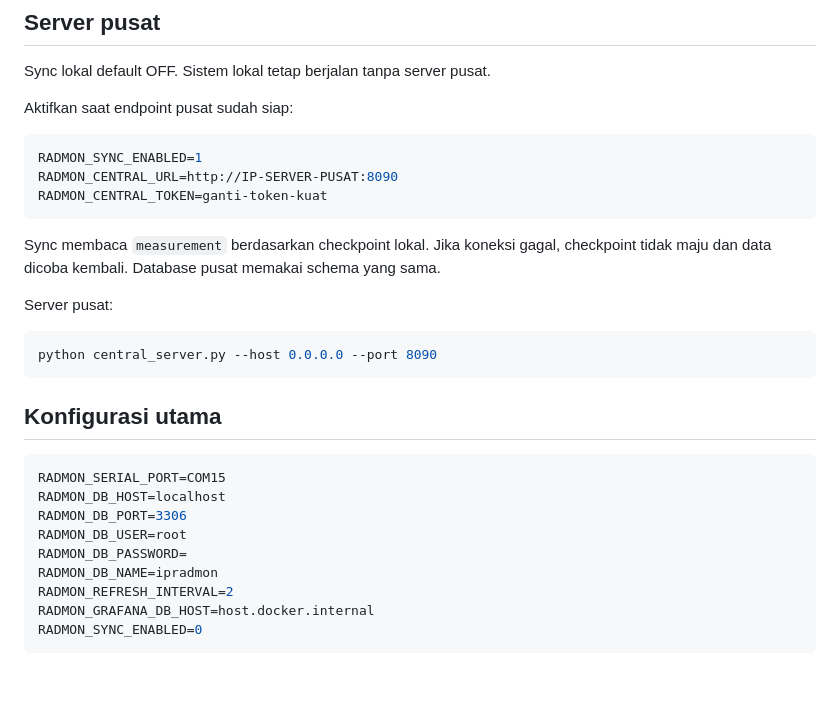
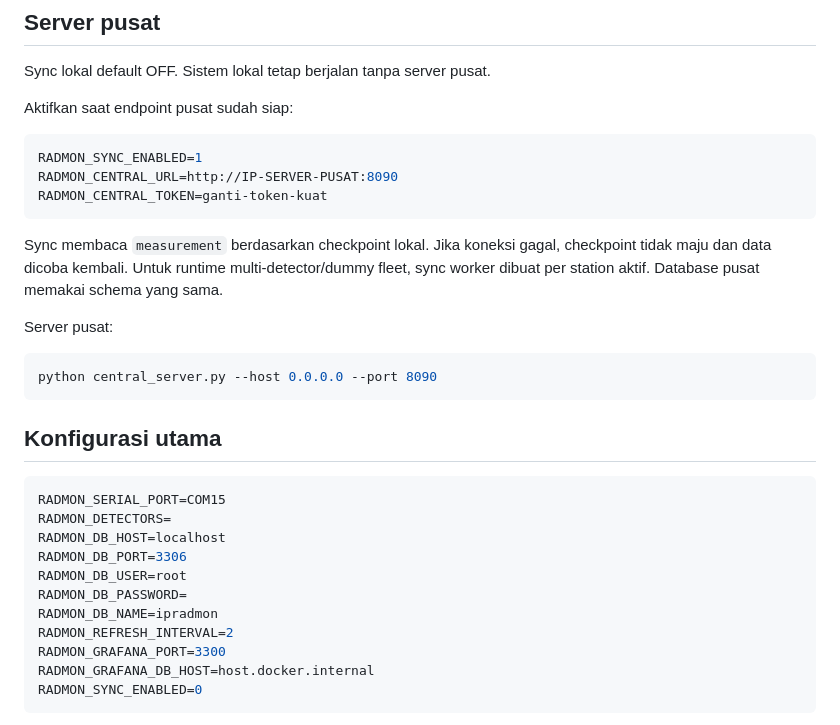
Before and after one commit to Mubax5/Radmon, a Markdown page: README.md, the part around one of its changes. GitHub-like rendering; blank space fills up the shorter version.

````diff
--- a/README.md
+++ b/README.md
@@ -189,7 +258,7 @@ RADMON_CENTRAL_URL=http://IP-SERVER-PUSAT:8090
 RADMON_CENTRAL_TOKEN=ganti-token-kuat
 ```
 
-Sync membaca `measurement` berdasarkan checkpoint lokal. Jika koneksi gagal, checkpoint tidak maju dan data dicoba kembali. Database pusat memakai schema yang sama.
+Sync membaca `measurement` berdasarkan checkpoint lokal. Jika koneksi gagal, checkpoint tidak maju dan data dicoba kembali. Untuk runtime multi-detector/dummy fleet, sync worker dibuat per station aktif. Database pusat memakai schema yang sama.
 
 Server pusat:
 
@@ -201,12 +270,14 @@ python central_server.py --host 0.0.0.0 --port 8090
 
 ```env
 RADMON_SERIAL_PORT=COM15
+RADMON_DETECTORS=
 RADMON_DB_HOST=localhost
 RADMON_DB_PORT=3306
 RADMON_DB_USER=root
 RADMON_DB_PASSWORD=
 RADMON_DB_NAME=ipradmon
 RADMON_REFRESH_INTERVAL=2
+RADMON_GRAFANA_PORT=3300
 RADMON_GRAFANA_DB_HOST=host.docker.internal
 RADMON_SYNC_ENABLED=0
 ```
````
Also changed, not shown: other parts of README.md (+93 -24 lines).
